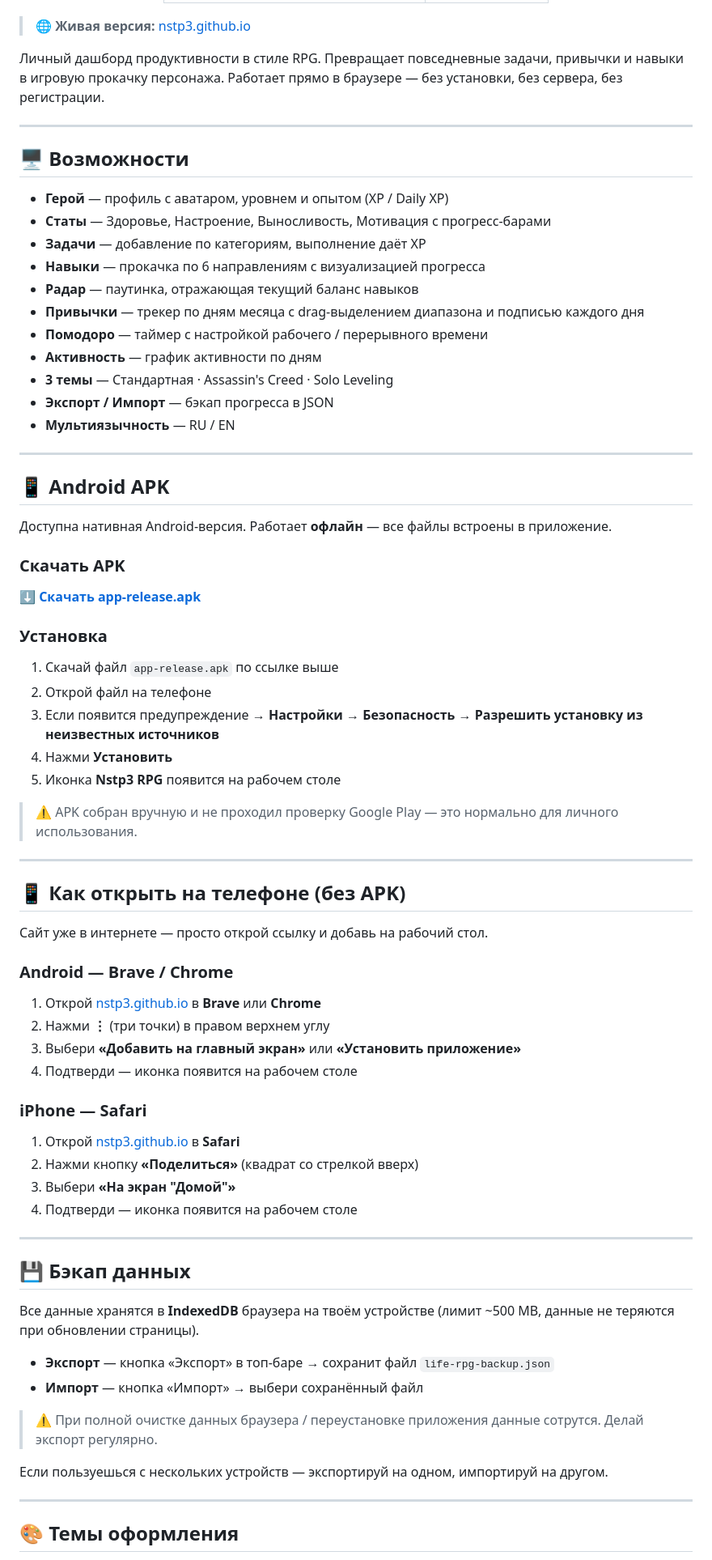
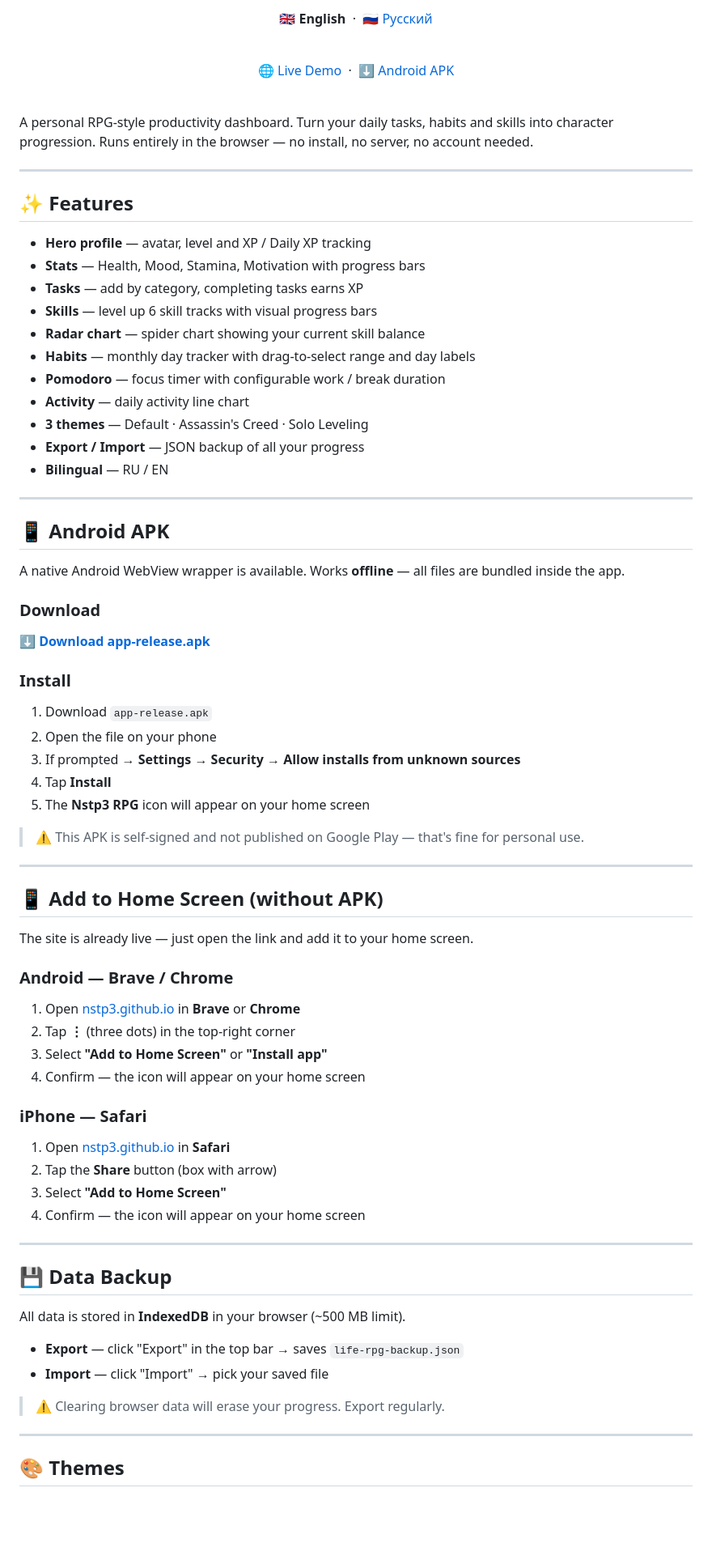
Before and after one commit to Nstp3/Nstp3-RPG-project, a Markdown page: README.md, the part around one of its changes. Shown at 81% size. GitHub-like rendering; blank space fills up the shorter version.

```diff
--- a/README.md
+++ b/README.md
@@ -8,81 +8,86 @@
     </tr>
   </table>
+
+  <strong>🇬🇧 English</strong> &nbsp;·&nbsp; <a href="README.ru.md">🇷🇺 Русский</a>
+
+  <br>
+
+  <a href="https://nstp3.github.io/">🌐 Live Demo</a> &nbsp;·&nbsp;
+  <a href="android_version/app-release.apk">⬇️ Android APK</a>
 </div>
 
-> 🌐 **Живая версия:** [nstp3.github.io](https://nstp3.github.io/)
+<br>
 
-Личный дашборд продуктивности в стиле RPG. Превращает повседневные задачи, привычки и навыки в игровую прокачку персонажа. Работает прямо в браузере — без установки, без сервера, без регистрации.
+A personal RPG-style productivity dashboard. Turn your daily tasks, habits and skills into character progression. Runs entirely in the browser — no install, no server, no account needed.
 
 ---
 
-## 🖥️ Возможности
+## ✨ Features
 
-- **Герой** — профиль с аватаром, уровнем и опытом (XP / Daily XP)
-- **Статы** — Здоровье, Настроение, Выносливость, Мотивация с прогресс-барами
-- **Задачи** — добавление по категориям, выполнение даёт XP
-- **Навыки** — прокачка по 6 направлениям с визуализацией прогресса
-- **Радар** — паутинка, отражающая текущий баланс навыков
-- **Привычки** — трекер по дням месяца с drag-выделением диапазона и подписью каждого дня
-- **Помодоро** — таймер с настройкой рабочего / перерывного времени
-- **Активность** — график активности по дням
-- **3 темы** — Стандартная · Assassin's Creed · Solo Leveling
-- **Экспорт / Импорт** — бэкап прогресса в JSON
-- **Мультиязычность** — RU / EN
+- **Hero profile** — avatar, level and XP / Daily XP tracking
+- **Stats** — Health, Mood, Stamina, Motivation with progress bars
+- **Tasks** — add by category, completing tasks earns XP
+- **Skills** — level up 6 skill tracks with visual progress bars
+- **Radar chart** — spider chart showing your current skill balance
+- **Habits** — monthly day tracker with drag-to-select range and day labels
+- **Pomodoro** — focus timer with configurable work / break duration
+- **Activity** — daily activity line chart
+- **3 themes** — Default · Assassin's Creed · Solo Leveling
+- **Export / Import** — JSON backup of all your progress
+- **Bilingual** — RU / EN
 
 ---
 
 ## 📱 Android APK
 
-Доступна нативная Android-версия. Работает **офлайн** — все файлы встроены в приложение.
+A native Android WebView wrapper is available. Works **offline** — all files are bundled inside the app.
 
-### Скачать APK
+### Download
 
-[**⬇️ Скачать app-release.apk**](android_version/app-release.apk)
+[**⬇️ Download app-release.apk**](android_version/app-release.apk)
 
-### Установка
+### Install
 
-1. Скачай файл `app-release.apk` по ссылке выше
-2. Открой файл на телефоне
-3. Если появится предупреждение → **Настройки → Безопасность → Разрешить установку из неизвестных источников**
-4. Нажми **Установить**
-5. Иконка **Nstp3 RPG** появится на рабочем столе
+1. Download `app-release.apk`
+2. Open the file on your phone
+3. If prompted → **Settings → Security → Allow installs from unknown sources**
+4. Tap **Install**
+5. The **Nstp3 RPG** icon will appear on your home screen
 
-> ⚠️ APK собран вручную и не проходил проверку Google Play — это нормально для личного использования.
+> ⚠️ This APK is self-signed and not published on Google Play — that's fine for personal use.
 
 ---
 
-## 📱 Как открыть на телефоне (без APK)
+## 📱 Add to Home Screen (without APK)
 
-Сайт уже в интернете — просто открой ссылку и добавь на рабочий стол.
+The site is already live — just open the link and add it to your home screen.
 
 ### Android — Brave / Chrome
 
-1. Открой [nstp3.github.io](https://nstp3.github.io/) в **Brave** или **Chrome**
-2. Нажми **⋮** (три точки) в правом верхнем углу
-3. Выбери **«Добавить на главный экран»** или **«Установить приложение»**
-4. Подтверди — иконка появится на рабочем столе
+1. Open [nstp3.github.io](https://nstp3.github.io/) in **Brave** or **Chrome**
+2. Tap **⋮** (three dots) in the top-right corner
+3. Select **"Add to Home Screen"** or **"Install app"**
+4. Confirm — the icon will appear on your home screen
 
 ### iPhone — Safari
 
-1. Открой [nstp3.github.io](https://nstp3.github.io/) в **Safari**
-2. Нажми кнопку **«Поделиться»** (квадрат со стрелкой вверх)
-3. Выбери **«На экран "Домой"»**
-4. Подтверди — иконка появится на рабочем столе
+1. Open [nstp3.github.io](https://nstp3.github.io/) in **Safari**
+2. Tap the **Share** button (box with arrow)
+3. Select **"Add to Home Screen"**
+4. Confirm — the icon will appear on your home screen
 
 ---
 
-## 💾 Бэкап данных
+## 💾 Data Backup
 
-Все данные хранятся в **IndexedDB** браузера на твоём устройстве (лимит ~500 MB, данные не теряются при обновлении страницы).
+All data is stored in **IndexedDB** in your browser (~500 MB limit).
 
-- **Экспорт** — кнопка «Экспорт» в топ-баре → сохранит файл `life-rpg-backup.json`
-- **Импорт** — кнопка «Импорт» → выбери сохранённый файл
+- **Export** — click "Export" in the top bar → saves `life-rpg-backup.json`
+- **Import** — click "Import" → pick your saved file
 
-> ⚠️ При полной очистке данных браузера / переустановке приложения данные сотрутся. Делай экспорт регулярно.
-
-Если пользуешься с нескольких устройств — экспортируй на одном, импортируй на другом.
+> ⚠️ Clearing browser data will erase your progress. Export regularly.
 
 ---
 
-## 🎨 Темы оформления
+## 🎨 Themes
 
```
Also changed, not shown: other parts of README.md (+43 -61 lines), README.ru.md (added, +134 -0 lines).
